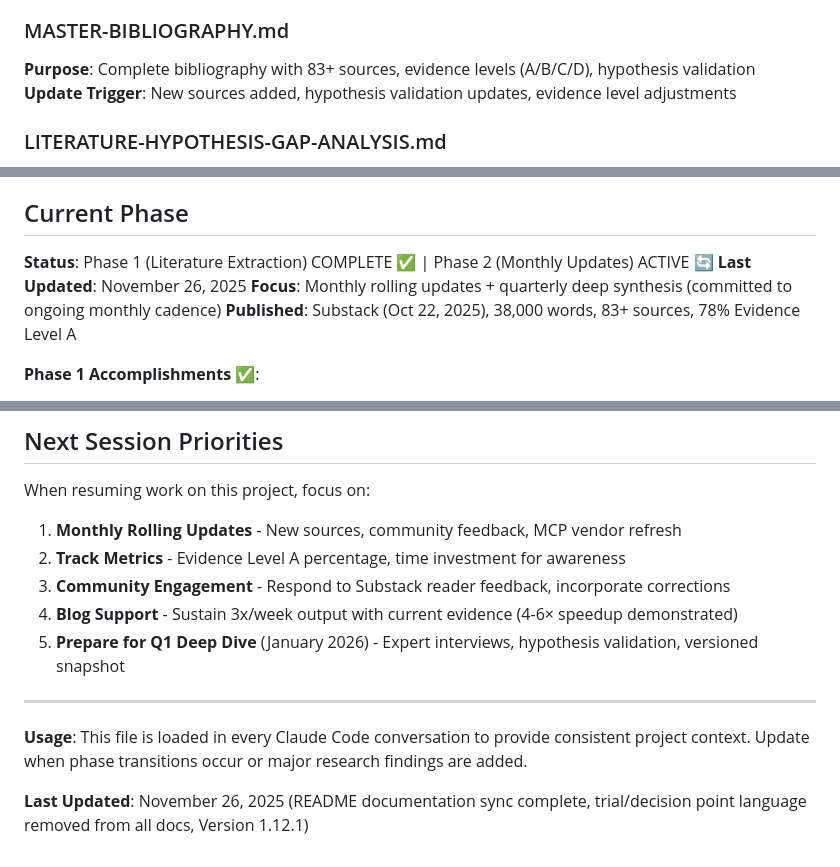
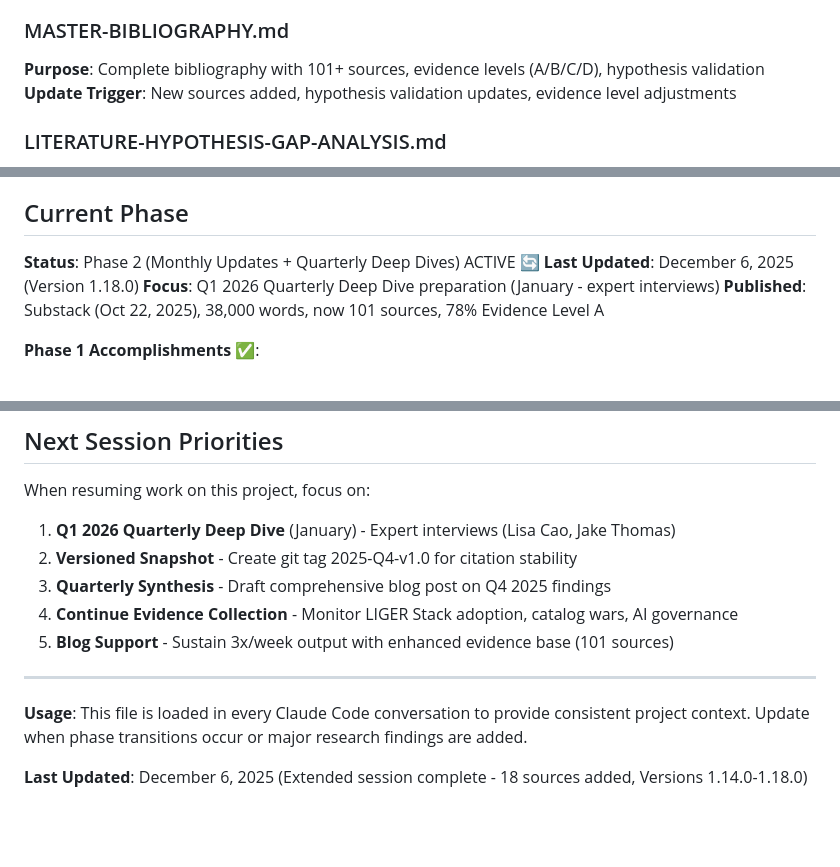
Before and after one commit to flying-coyote/security-data-literature-review, a Markdown page: .claude/CLAUDE.md, 3 parts joined by grey strips. Rendered like a GitHub page; blank space fills up the shorter version.

```diff
--- a/.claude/CLAUDE.md
+++ b/.claude/CLAUDE.md
@@ -12,7 +12,7 @@ Living literature review published openly on Substack, supporting blog (3x/week
 **Note**: Separates canonical facts from assumptions requiring verification - critical for AI context
 
 ### MASTER-BIBLIOGRAPHY.md
-**Purpose**: Complete bibliography with 83+ sources, evidence levels (A/B/C/D), hypothesis validation
+**Purpose**: Complete bibliography with 101+ sources, evidence levels (A/B/C/D), hypothesis validation
 **Update Trigger**: New sources added, hypothesis validation updates, evidence level adjustments
 
 ### LITERATURE-HYPOTHESIS-GAP-ANALYSIS.md
@@ -36,10 +36,10 @@ Living literature review published openly on Substack, supporting blog (3x/week
 **Update Trigger**: Phase transitions, major milestones
 
 ## Current Phase
-**Status**: Phase 1 (Literature Extraction) COMPLETE ✅ | Phase 2 (Monthly Updates) ACTIVE 🔄
-**Last Updated**: November 26, 2025
-**Focus**: Monthly rolling updates + quarterly deep synthesis (committed to ongoing monthly cadence)
-**Published**: Substack (Oct 22, 2025), 38,000 words, 83+ sources, 78% Evidence Level A
+**Status**: Phase 2 (Monthly Updates + Quarterly Deep Dives) ACTIVE 🔄
+**Last Updated**: December 6, 2025 (Version 1.18.0)
+**Focus**: Q1 2026 Quarterly Deep Dive preparation (January - expert interviews)
+**Published**: Substack (Oct 22, 2025), 38,000 words, now 101 sources, 78% Evidence Level A
 
 **Phase 1 Accomplishments** ✅:
 - 283 footnotes extracted from best practices document
@@ -362,14 +362,14 @@ Co-Authored-By: Claude <noreply@anthropic.com>  # If AI-assisted
 
 When resuming work on this project, focus on:
 
-1. **Monthly Rolling Updates** - New sources, community feedback, MCP vendor refresh
-2. **Track Metrics** - Evidence Level A percentage, time investment for awareness
-3. **Community Engagement** - Respond to Substack reader feedback, incorporate corrections
-4. **Blog Support** - Sustain 3x/week output with current evidence (4-6× speedup demonstrated)
-5. **Prepare for Q1 Deep Dive** (January 2026) - Expert interviews, hypothesis validation, versioned snapshot
+1. **Q1 2026 Quarterly Deep Dive** (January) - Expert interviews (Lisa Cao, Jake Thomas)
+2. **Versioned Snapshot** - Create git tag 2025-Q4-v1.0 for citation stability
+3. **Quarterly Synthesis** - Draft comprehensive blog post on Q4 2025 findings
+4. **Continue Evidence Collection** - Monitor LIGER Stack adoption, catalog wars, AI governance
+5. **Blog Support** - Sustain 3x/week output with enhanced evidence base (101 sources)
 
 ---
 
 **Usage**: This file is loaded in every Claude Code conversation to provide consistent project context. Update when phase transitions occur or major research findings are added.
 
-**Last Updated**: November 26, 2025 (README documentation sync complete, trial/decision point language removed from all docs, Version 1.12.1)
+**Last Updated**: December 6, 2025 (Extended session complete - 18 sources added, Versions 1.14.0-1.18.0)
```
Also changed, not shown: REPOSITORY-STATUS.md (+23 -29 lines), archived/2025-12-06-session/FINAL-SESSION-ARCHIVE.md (added, +217 -0 lines).
